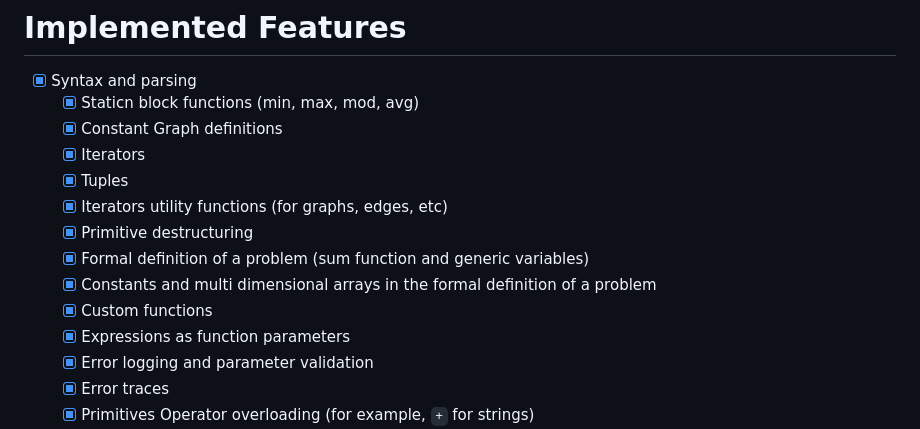
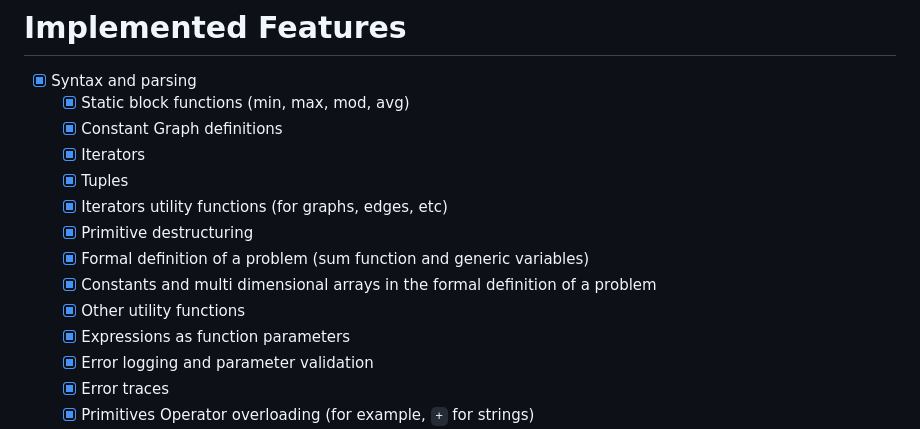
Before and after one commit to Specy/rooc, a Markdown page: README.md, the part around the change. Drawn GitHub-style.

```diff
--- a/README.md
+++ b/README.md
@@ -14,7 +14,7 @@ The library is compiled as a wasm module to be used in the [web editor](https://
 
 # Implemented Features
 - [x] Syntax and parsing
-  - [x] Staticn block functions (min, max, mod, avg)
+  - [x] Static block functions (min, max, mod, avg)
   - [x] Constant Graph definitions
   - [x] Iterators
   - [x] Tuples
@@ -22,7 +22,7 @@ The library is compiled as a wasm module to be used in the [web editor](https://
   - [x] Primitive destructuring
   - [x] Formal definition of a problem (sum function and generic variables)
   - [x] Constants and multi dimensional arrays in the formal definition of a problem
-  - [x] Custom functions
+  - [x] Other utility functions
   - [x] Expressions as function parameters
   - [x] Error logging and parameter validation
   - [x] Error traces
```
